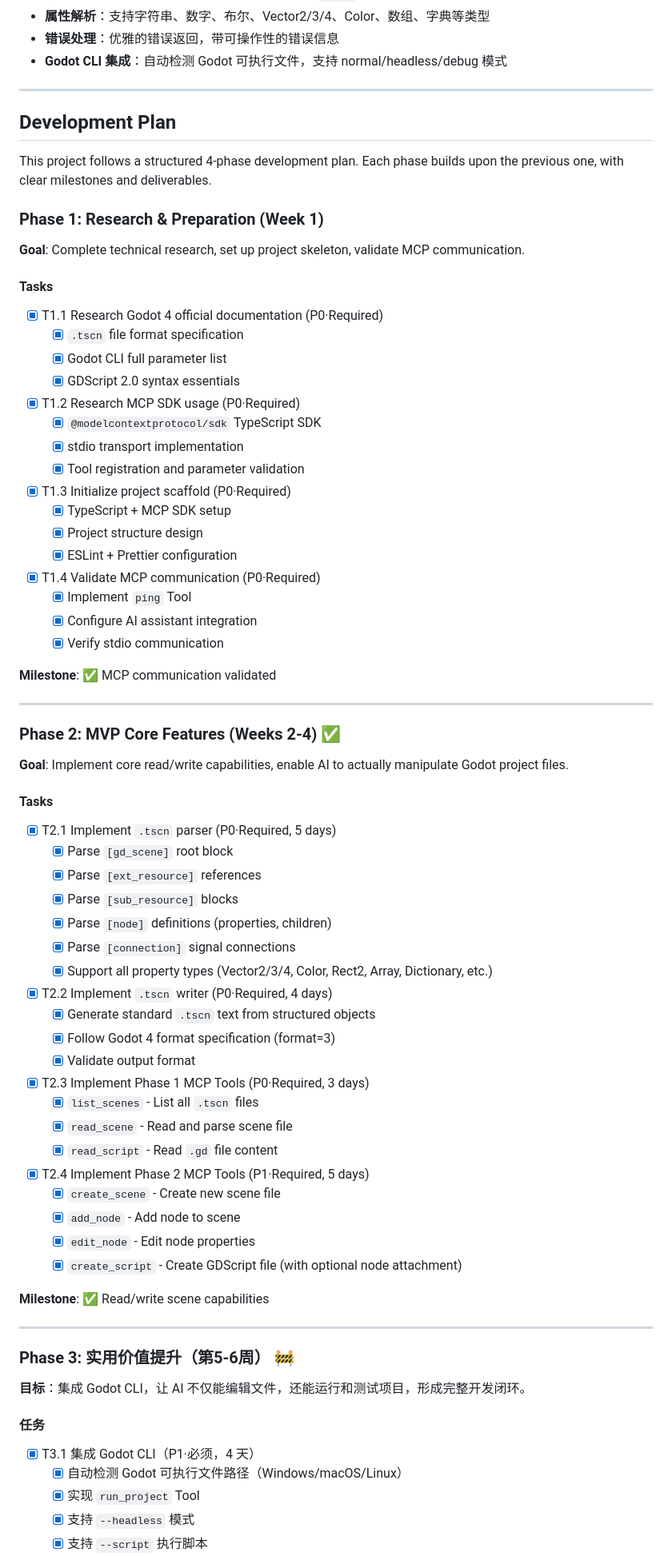
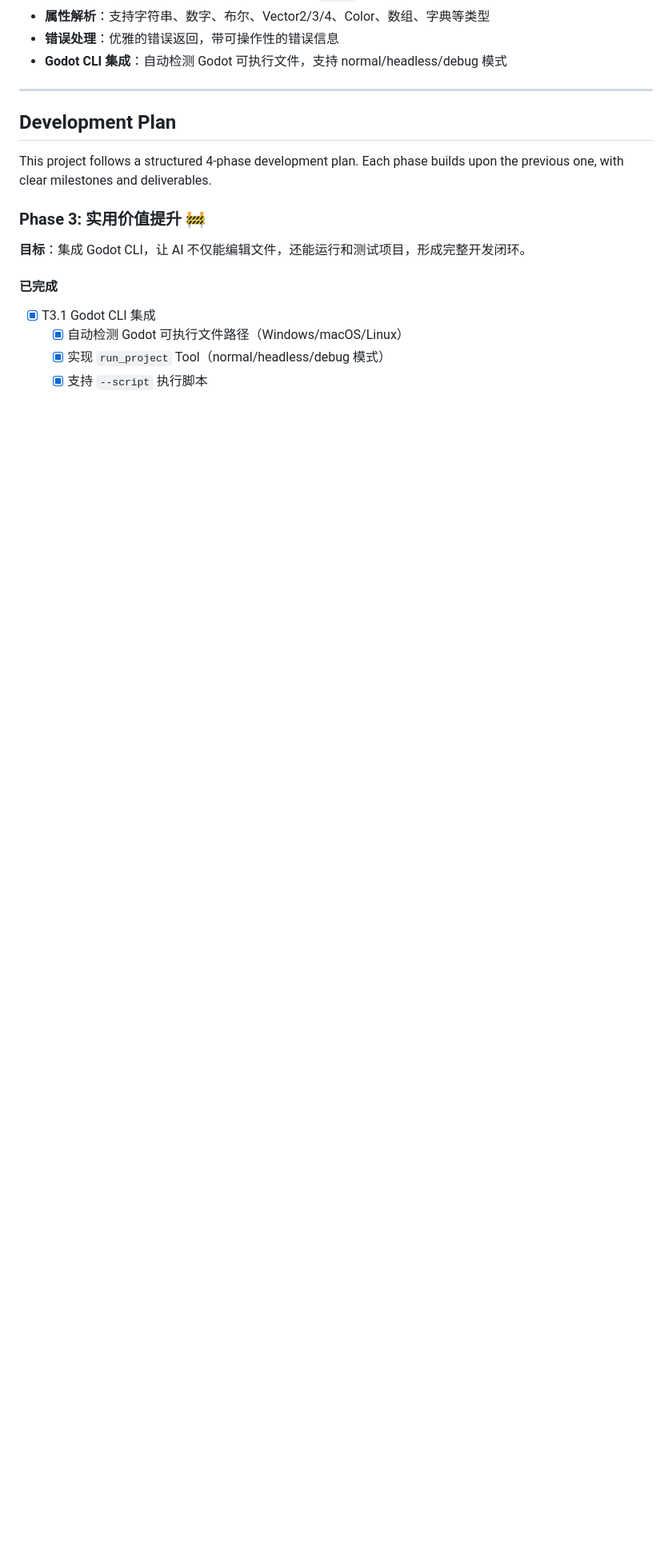
Before and after one commit to ly-ina/Godot_Ina, a Markdown page: README.md, the part around one of its changes. Shown at 80% size. GitHub-like rendering; blank space fills up the shorter version.

```diff
--- a/README.md
+++ b/README.md
@@ -61,73 +61,13 @@
 
 This project follows a structured 4-phase development plan. Each phase builds upon the previous one, with clear milestones and deliverables.
 
-### Phase 1: Research & Preparation (Week 1)
-
-**Goal**: Complete technical research, set up project skeleton, validate MCP communication.
-
-#### Tasks
-
-- [x] T1.1 Research Godot 4 official documentation (P0·Required)
-  - [x] `.tscn` file format specification
-  - [x] Godot CLI full parameter list
-  - [x] GDScript 2.0 syntax essentials
-- [x] T1.2 Research MCP SDK usage (P0·Required)
-  - [x] `@modelcontextprotocol/sdk` TypeScript SDK
-  - [x] stdio transport implementation
-  - [x] Tool registration and parameter validation
-- [x] T1.3 Initialize project scaffold (P0·Required)
-  - [x] TypeScript + MCP SDK setup
-  - [x] Project structure design
-  - [x] ESLint + Prettier configuration
-- [x] T1.4 Validate MCP communication (P0·Required)
-  - [x] Implement `ping` Tool
-  - [x] Configure AI assistant integration
-  - [x] Verify stdio communication
-
-**Milestone**: ✅ MCP communication validated
-
----
-
-### Phase 2: MVP Core Features (Weeks 2-4) ✅
-
-**Goal**: Implement core read/write capabilities, enable AI to actually manipulate Godot project files.
-
-#### Tasks
-
-- [x] T2.1 Implement `.tscn` parser (P0·Required, 5 days)
-  - [x] Parse `[gd_scene]` root block
-  - [x] Parse `[ext_resource]` references
-  - [x] Parse `[sub_resource]` blocks
-  - [x] Parse `[node]` definitions (properties, children)
-  - [x] Parse `[connection]` signal connections
-  - [x] Support all property types (Vector2/3/4, Color, Rect2, Array, Dictionary, etc.)
-- [x] T2.2 Implement `.tscn` writer (P0·Required, 4 days)
-  - [x] Generate standard `.tscn` text from structured objects
-  - [x] Follow Godot 4 format specification (format=3)
-  - [x] Validate output format
-- [x] T2.3 Implement Phase 1 MCP Tools (P0·Required, 3 days)
-  - [x] `list_scenes` - List all `.tscn` files
-  - [x] `read_scene` - Read and parse scene file
-  - [x] `read_script` - Read `.gd` file content
-- [x] T2.4 Implement Phase 2 MCP Tools (P1·Required, 5 days)
-  - [x] `create_scene` - Create new scene file
-  - [x] `add_node` - Add node to scene
-  - [x] `edit_node` - Edit node properties
-  - [x] `create_script` - Create GDScript file (with optional node attachment)
-
-**Milestone**: ✅ Read/write scene capabilities
-
----
-
-### Phase 3: 实用价值提升（第5-6周） 🚧
+### Phase 3: 实用价值提升 🚧
 
 **目标**：集成 Godot CLI，让 AI 不仅能编辑文件，还能运行和测试项目，形成完整开发闭环。
 
-#### 任务
-
-- [x] T3.1 集成 Godot CLI（P1·必须，4 天）
+#### 已完成
+- [x] T3.1 Godot CLI 集成
   - [x] 自动检测 Godot 可执行文件路径（Windows/macOS/Linux）
-  - [x] 实现 `run_project` Tool
-  - [x] 支持 `--headless` 模式
+  - [x] 实现 `run_project` Tool（normal/headless/debug 模式）
   - [x] 支持 `--script` 执行脚本
   - [x] 捕获 stdout/stderr 输出
```
Also changed, not shown: other parts of README.md (+12 -18 lines), DEVELOPMENT_PLAN.md (+18 -17 lines).
